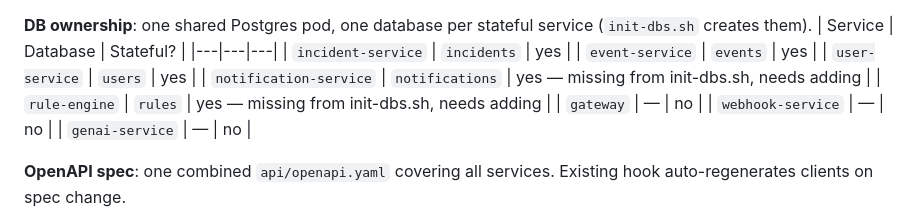
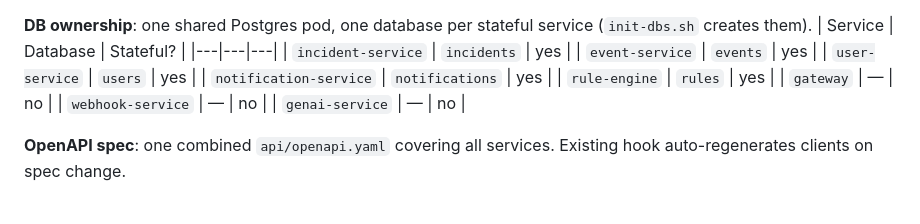
Before and after one commit to AET-DevOps26/team-panic-at-the-console, a Markdown page: CONTEXT.md, the part around the change. Rendered like a GitHub page.

Commit message:
docs(uml): align diagrams with architecture decisions
Component diagram: Vue.js → React, REST-only arrows → NATS pub/sub
for side effects, added NATS container, genai-service marked stateless,
notifications changed to in-app only.

Analysis object model: Comment made immutable (removed edit/delete),
Summary/Solution/Postmortem marked as owned by incident-service.

Also removes stale "needs adding" notes from CONTEXT.md DB table
(notifications + rules DBs were already added to init-dbs.sh).

Co-Authored-By: Claude Sonnet 4.6 <noreply@anthropic.com>

```diff
--- a/CONTEXT.md
+++ b/CONTEXT.md
@@ -123,8 +123,8 @@ ation-service` stores notifications in its own DB. No email. Frontend fetches vi
 | `incident-service` | `incidents` | yes |
 | `event-service` | `events` | yes |
 | `user-service` | `users` | yes |
-| `notification-service` | `notifications` | yes — missing from init-dbs.sh, needs adding |
-| `rule-engine` | `rules` | yes — missing from init-dbs.sh, needs adding |
+| `notification-service` | `notifications` | yes |
+| `rule-engine` | `rules` | yes |
 | `gateway` | — | no |
 | `webhook-service` | — | no |
 | `genai-service` | — | no |
```
Also changed, not shown: 2 other files.
